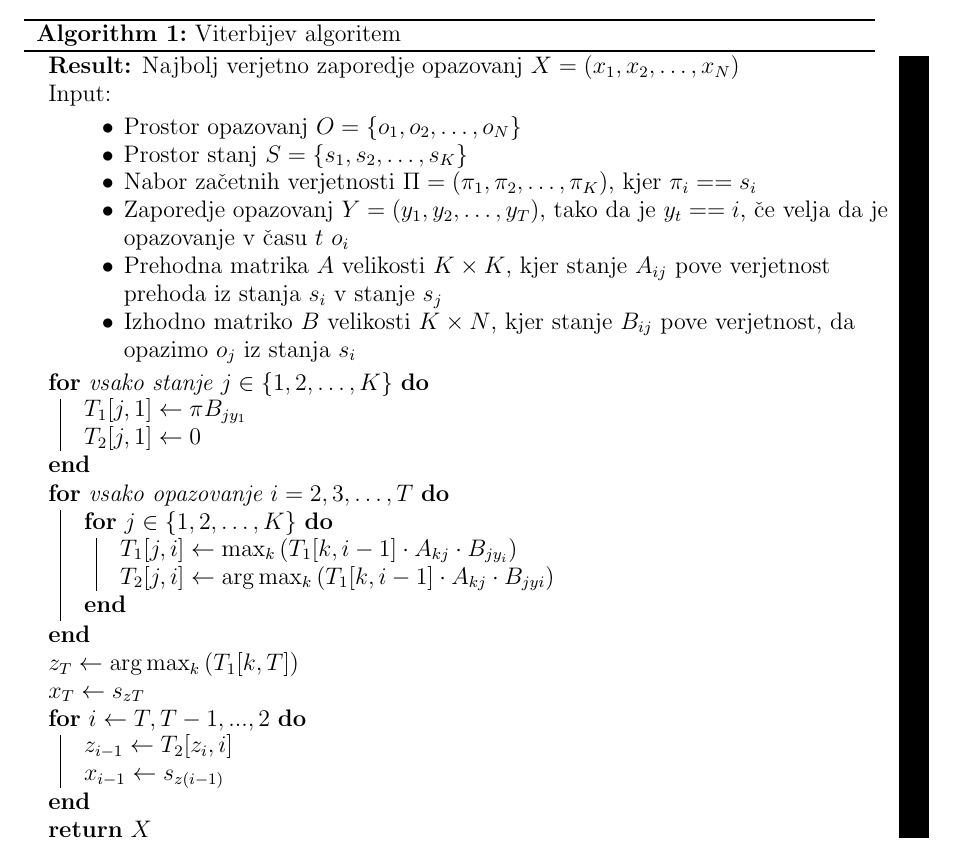
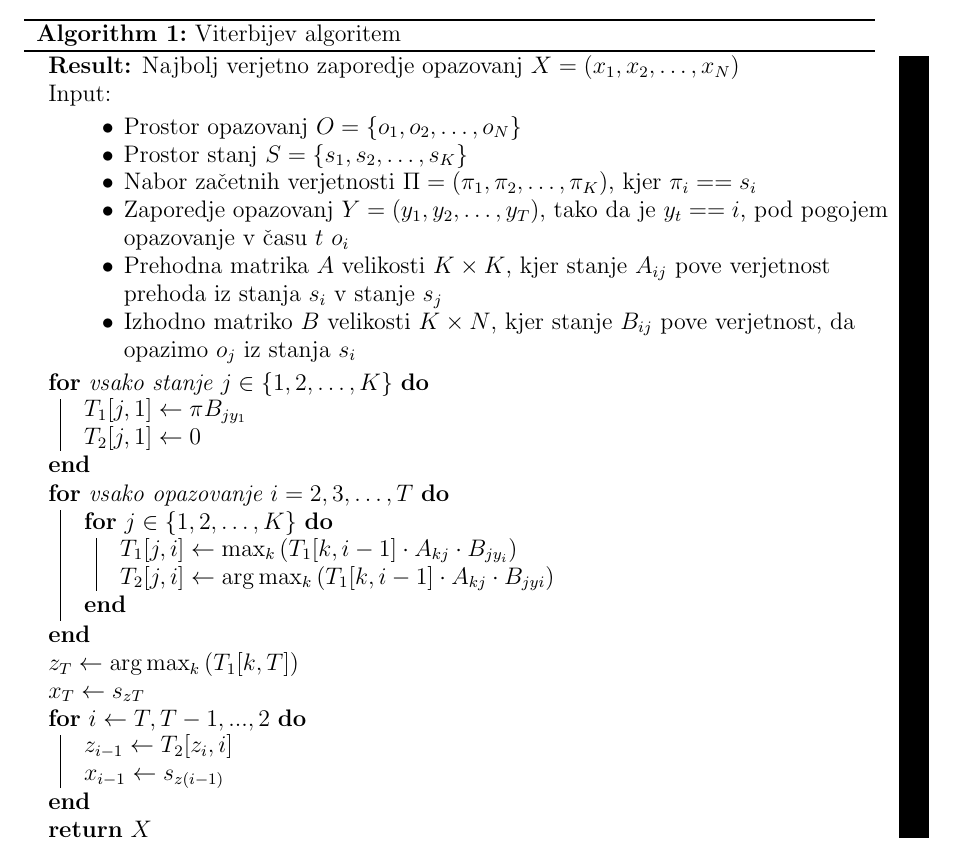
Before and after one commit to mpracek/Diploma, a LaTeX paper (dipl-sem-martin-pracek.tex): part of page 12 of 17, cut so that both start at the same text. Compiled offline with pdfLaTeX; the source files are stored in an older character set and shown here as Unicode; a LaTeX package or settings file that is missing is left out.

Commit message:
txs auto checkin

```diff
--- a/dipl-sem-martin-pracek.tex
+++ b/dipl-sem-martin-pracek.tex
@@ -316,7 +316,7 @@
 	\item Prostor opazovanj $O=\{o_1,o_2,\dots,o_N\}$
 	\item Prostor stanj $S=\{s_1,s_2,\dots,s_K\}$
 	\item Nabor začetnih verjetnosti $\Pi = (\pi_1,\pi_2,\dots,\pi_K)$, kjer $\pi_{i} == s_i$
-	\item Zaporedje opazovanj $Y=(y_1,y_2,\ldots, y_T)$, tako da je $y_t==i$, če velja da je opazovanje v času $t$ $o_i$
+	\item Zaporedje opazovanj $Y=(y_1,y_2,\ldots, y_T)$, tako da je $y_t==i$, pod pogojem opazovanje v času $t$ $o_i$
 	\item Prehodna matrika $A$ velikosti $ K\times K$, kjer stanje $A_{ij}$ pove verjetnost prehoda iz stanja $s_i$ v stanje $s_j$
 	\item Izhodno matriko $B$ velikosti $K \times N$, kjer stanje $B_{ij}$ pove verjetnost, da opazimo $o_j$ iz stanja $s_i$
 \end{itemize}
```
